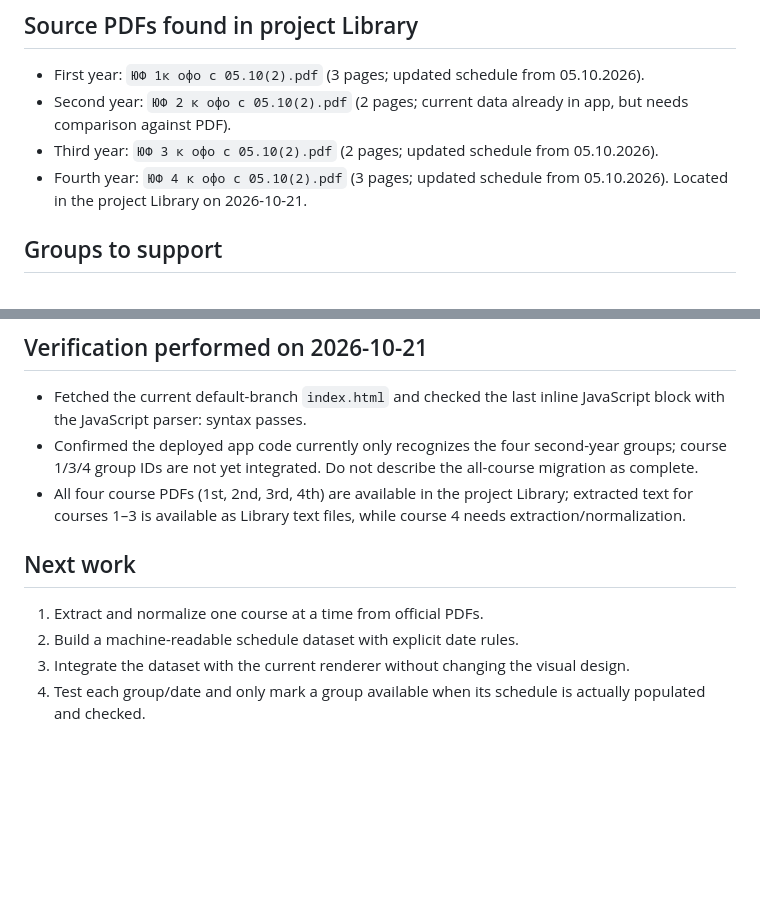
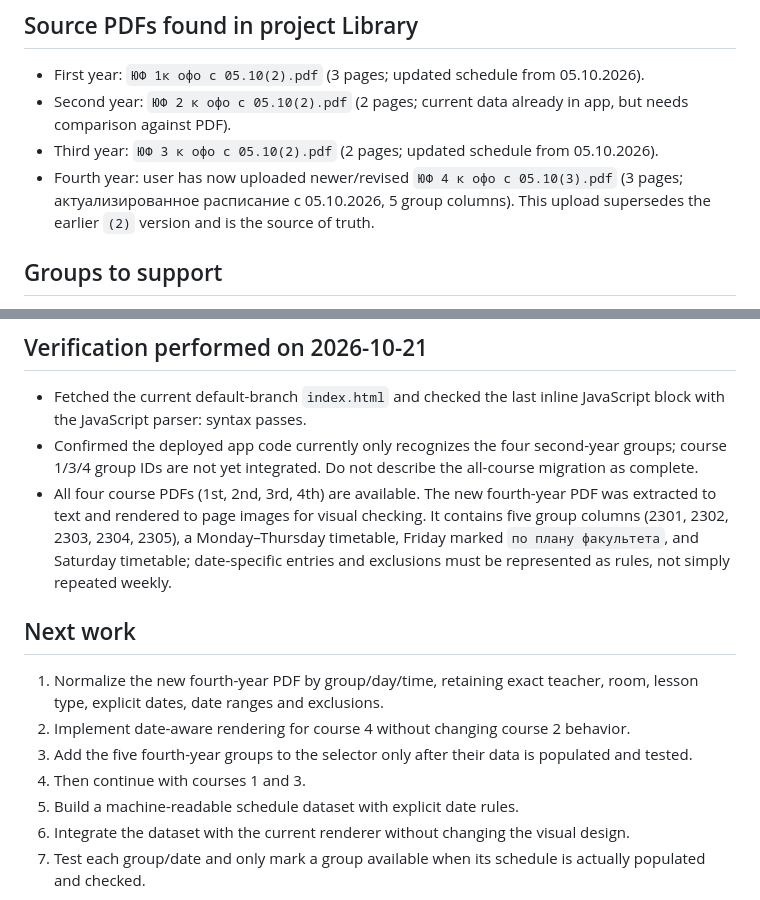
Before and after one commit to zastroblox-cmd/rta-schedule-miniapp, a Markdown page: PROJECT_STATUS.md, 2 parts joined by grey strips. Drawn GitHub-style; blank space fills up the shorter version.

Commit message:
Record latest fourth-year PDF and date-aware integration requirements

```diff
--- a/PROJECT_STATUS.md
+++ b/PROJECT_STATUS.md
@@ -14,7 +14,7 @@ Last updated: 2026-10-21
 - First year: `ЮФ 1к офо с 05.10(2).pdf` (3 pages; updated schedule from 05.10.2026).
 - Second year: `ЮФ 2 к офо с 05.10(2).pdf` (2 pages; current data already in app, but needs comparison against PDF).
 - Third year: `ЮФ 3 к офо с 05.10(2).pdf` (2 pages; updated schedule from 05.10.2026).
-- Fourth year: `ЮФ 4 к офо с 05.10(2).pdf` (3 pages; updated schedule from 05.10.2026). Located in the project Library on 2026-10-21.
+- Fourth year: user has now uploaded newer/revised `ЮФ 4 к офо с 05.10(3).pdf` (3 pages; актуализированное расписание с 05.10.2026, 5 group columns). This upload supersedes the earlier `(2)` version and is the source of truth.
 
 ## Groups to support
 - Course 1: Ю600/О-2601, Ю600/О-2602, Ю600/О-2603, Ю600/О-2604.
@@ -36,10 +36,13 @@ Last updated: 2026-10-21
 ## Verification performed on 2026-10-21
 - Fetched the current default-branch `index.html` and checked the last inline JavaScript block with the JavaScript parser: syntax passes.
 - Confirmed the deployed app code currently only recognizes the four second-year groups; course 1/3/4 group IDs are not yet integrated. Do not describe the all-course migration as complete.
-- All four course PDFs (1st, 2nd, 3rd, 4th) are available in the project Library; extracted text for courses 1–3 is available as Library text files, while course 4 needs extraction/normalization.
+- All four course PDFs (1st, 2nd, 3rd, 4th) are available. The new fourth-year PDF was extracted to text and rendered to page images for visual checking. It contains five group columns (2301, 2302, 2303, 2304, 2305), a Monday–Thursday timetable, Friday marked `по плану факультета`, and Saturday timetable; date-specific entries and exclusions must be represented as rules, not simply repeated weekly.
 
 ## Next work
-1. Extract and normalize one course at a time from official PDFs.
+1. Normalize the new fourth-year PDF by group/day/time, retaining exact teacher, room, lesson type, explicit dates, date ranges and exclusions.
+2. Implement date-aware rendering for course 4 without changing course 2 behavior.
+3. Add the five fourth-year groups to the selector only after their data is populated and tested.
+4. Then continue with courses 1 and 3.
 2. Build a machine-readable schedule dataset with explicit date rules.
 3. Integrate the dataset with the current renderer without changing the visual design.
 4. Test each group/date and only mark a group available when its schedule is actually populated and checked.
```
